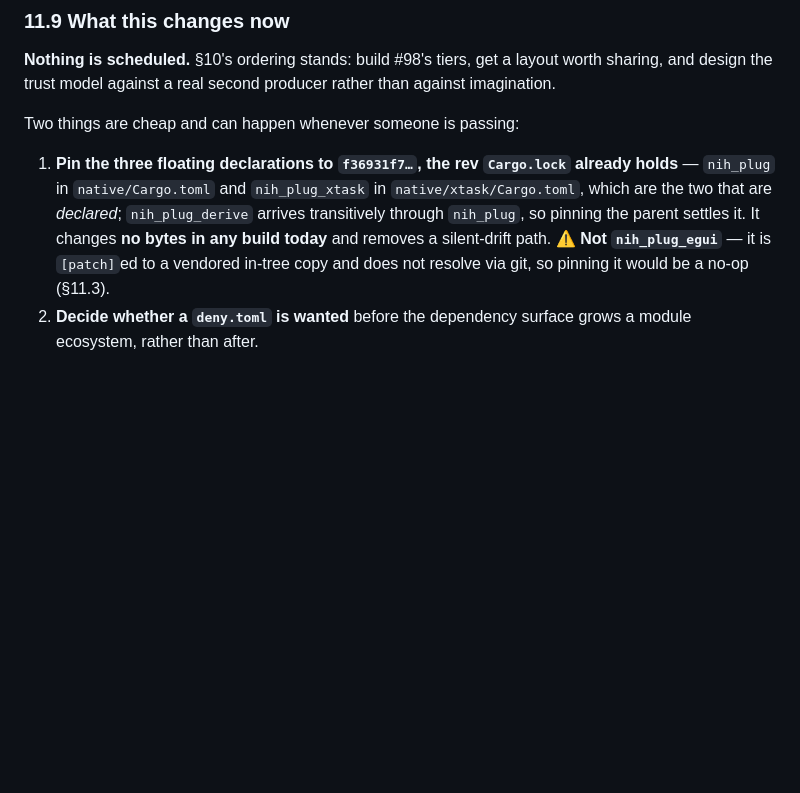
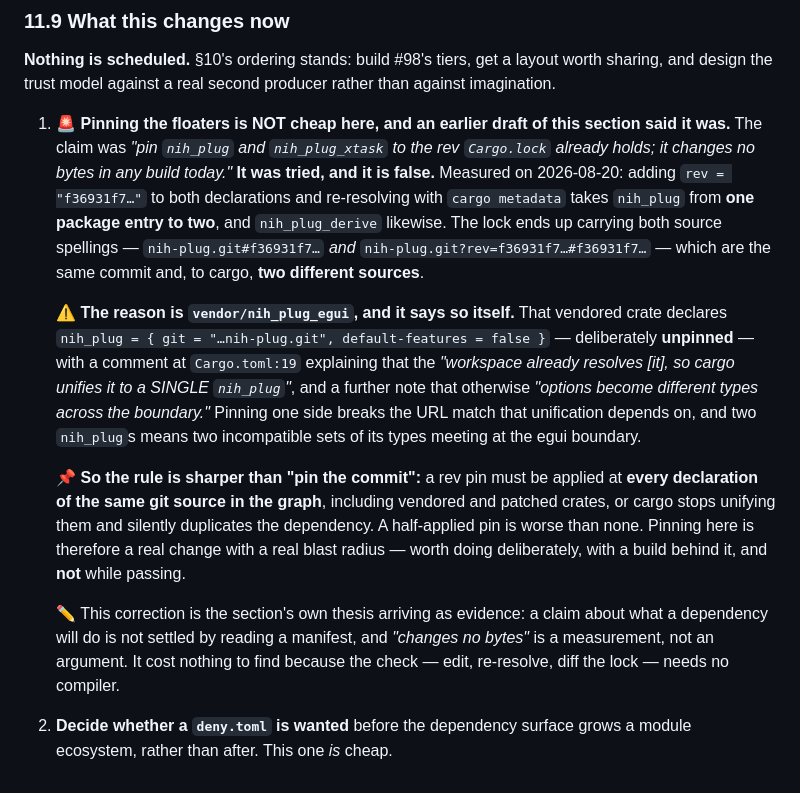
Before and after one commit to organonart/organon, a Markdown page: doc/organon_modules_plan.md, the part around the change. Rendered like a GitHub page; blank space fills up the shorter version.

Commit message:
Correct 11.9: pinning the floaters is not cheap, and I tried it
The draft said pinning nih_plug and nih_plug_xtask to the rev Cargo.lock
already holds "changes no bytes in any build today". It was tried. It is
false, and the correction is the section own thesis arriving as evidence.

Measured 2026-08-20: adding rev = "f36931f7..." to both declarations and
re-resolving with cargo metadata takes nih_plug from one package entry to
two, and nih_plug_derive likewise. The lock carries both source spellings --
nih-plug.git#f36931f7 and nih-plug.git?rev=f36931f7#f36931f7 -- the same
commit and, to cargo, two different sources.

The cause names itself. vendor/nih_plug_egui declares nih_plug UNPINNED on
purpose; its Cargo.toml:19 says the workspace already resolves it "so cargo
unifies it to a SINGLE nih_plug", and warns that otherwise "options become
different types across the boundary". Pinning one side breaks the URL match
unification depends on.

So the rule is sharper than "pin the commit": a rev pin must be applied at
every declaration of the same git source in the graph, vendored and patched
crates included, or cargo stops unifying and silently duplicates. A
half-applied pin is worse than none.

The experiment was reverted; Cargo.toml, xtask/Cargo.toml and Cargo.lock are
byte-identical to main. The whole check needed no compiler.

Co-Authored-By: Claude Opus 5 <noreply@anthropic.com>

```diff
--- a/doc/organon_modules_plan.md
+++ b/doc/organon_modules_plan.md
@@ -550,13 +550,33 @@ fail to open.**
 **Nothing is scheduled.** §10's ordering stands: build #98's tiers, get a layout worth sharing,
 and design the trust model against a real second producer rather than against imagination.
 
-Two things are cheap and can happen whenever someone is passing:
+1. 🚨 **Pinning the floaters is NOT cheap here, and an earlier draft of this section said it
+   was.** The claim was *"pin `nih_plug` and `nih_plug_xtask` to the rev `Cargo.lock` already
+   holds; it changes no bytes in any build today."* **It was tried, and it is false.** Measured
+   on 2026-08-20: adding `rev = "f36931f7…"` to both declarations and re-resolving with
+   `cargo metadata` takes `nih_plug` from **one package entry to two**, and `nih_plug_derive`
+   likewise. The lock ends up carrying both source spellings —
+   `nih-plug.git#f36931f7…` *and* `nih-plug.git?rev=f36931f7…#f36931f7…` — which are the same
+   commit and, to cargo, **two different sources**.
 
-1. **Pin the three floating declarations to `f36931f7…`, the rev `Cargo.lock` already holds** —
-   `nih_plug` in `native/Cargo.toml` and `nih_plug_xtask` in `native/xtask/Cargo.toml`, which are
-   the two that are *declared*; `nih_plug_derive` arrives transitively through `nih_plug`, so
-   pinning the parent settles it. It changes **no bytes in any build today** and removes a
-   silent-drift path. ⚠️ **Not `nih_plug_egui`** — it is `[patch]`ed to a vendored in-tree copy
-   and does not resolve via git, so pinning it would be a no-op (§11.3).
+   ⚠️ **The reason is `vendor/nih_plug_egui`, and it says so itself.** That vendored crate
+   declares `nih_plug = { git = "…nih-plug.git", default-features = false }` — deliberately
+   **unpinned** — with a comment at `Cargo.toml:19` explaining that the *"workspace already
+   resolves [it], so cargo unifies it to a SINGLE `nih_plug`"*, and a further note that
+   otherwise *"options become different types across the boundary."* Pinning one side breaks
+   the URL match that unification depends on, and two `nih_plug`s means two incompatible sets
+   of its types meeting at the egui boundary.
+
+   📌 **So the rule is sharper than "pin the commit":** a rev pin must be applied at **every
+   declaration of the same git source in the graph**, including vendored and patched crates,
+   or cargo stops unifying them and silently duplicates the dependency. A half-applied pin is
+   worse than none. Pinning here is therefore a real change with a real blast radius — worth
+   doing deliberately, with a build behind it, and **not** while passing.
+
+   ✏️ This correction is the section's own thesis arriving as evidence: a claim about what a
+   dependency will do is not settled by reading a manifest, and *"changes no bytes"* is a
+   measurement, not an argument. It cost nothing to find because the check — edit, re-resolve,
+   diff the lock — needs no compiler.
+
 2. **Decide whether a `deny.toml` is wanted** before the dependency surface grows a module
-   ecosystem, rather than after.
+   ecosystem, rather than after. This one *is* cheap.
```
Also changed, not shown: changelog.d/2026-08-20-doc-trust-unit-is-a-commit.md (+16 -0 lines).
